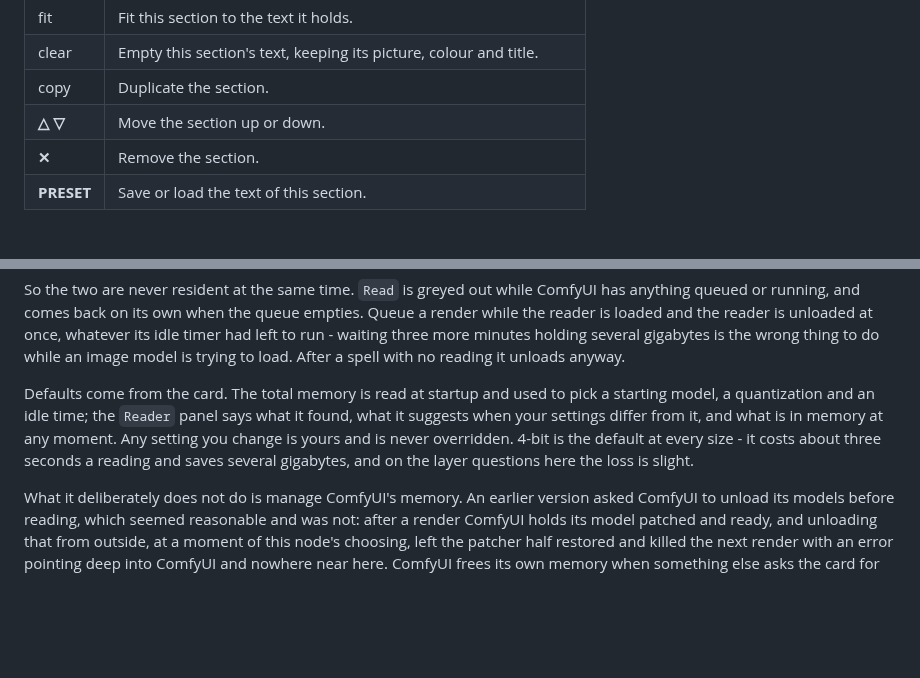
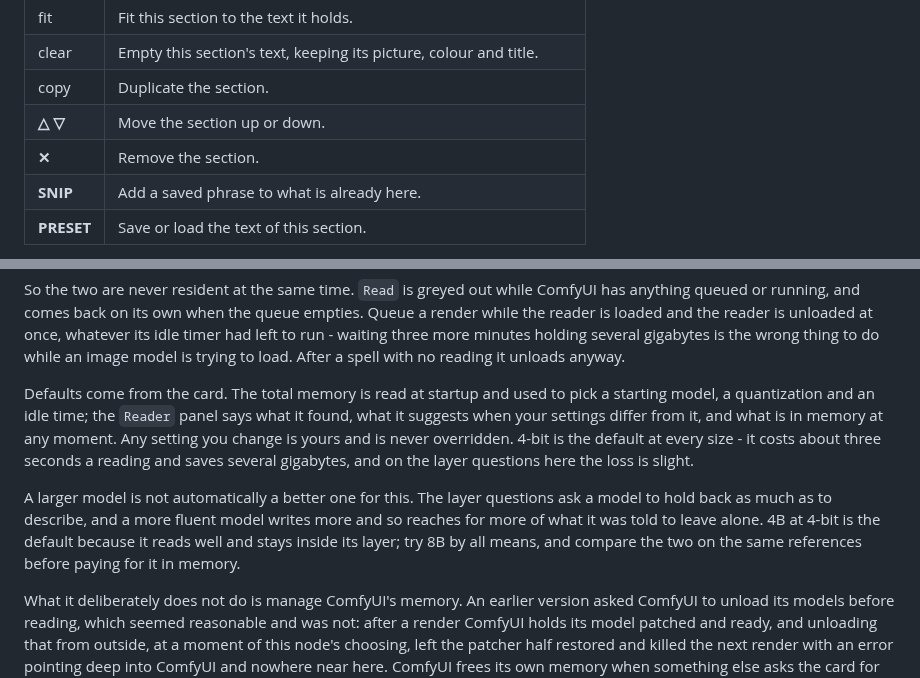
Before and after one commit to StudioLeiel/comfyui-visual-suite, a Markdown page: docs/prompt-composer.md, 2 parts joined by grey strips. Drawn GitHub-style; blank space fills up the shorter version.

```diff
--- a/docs/prompt-composer.md
+++ b/docs/prompt-composer.md
@@ -46,6 +46,7 @@ Every section header carries the controls that matter for that section alone:
 | copy | Duplicate the section. |
 | **△ ▽** | Move the section up or down. |
 | **✕** | Remove the section. |
+| **SNIP** | Add a saved phrase to what is already here. |
 | **PRESET** | Save or load the text of this section. |
 
 Bypass is the one to know. Testing what a part contributes normally means
@@ -285,6 +394,13 @@ overridden. 4-bit is the default at every size - it costs about three seconds a
 reading and saves several gigabytes, and on the layer questions here the loss is
 slight.
 
+A larger model is not automatically a better one for this. The layer questions
+ask a model to hold back as much as to describe, and a more fluent model writes
+more and so reaches for more of what it was told to leave alone. 4B at 4-bit is
+the default because it reads well and stays inside its layer; try 8B by all
+means, and compare the two on the same references before paying for it in
+memory.
+
 What it deliberately does not do is manage ComfyUI's memory. An earlier version
 asked ComfyUI to unload its models before reading, which seemed reasonable and
 was not: after a render ComfyUI holds its model patched and ready, and unloading
```
Also changed, not shown: other parts of docs/prompt-composer.md (+120 -12 lines), docs/images/prompt-composer/10-snip.png (added), 6 other files.
